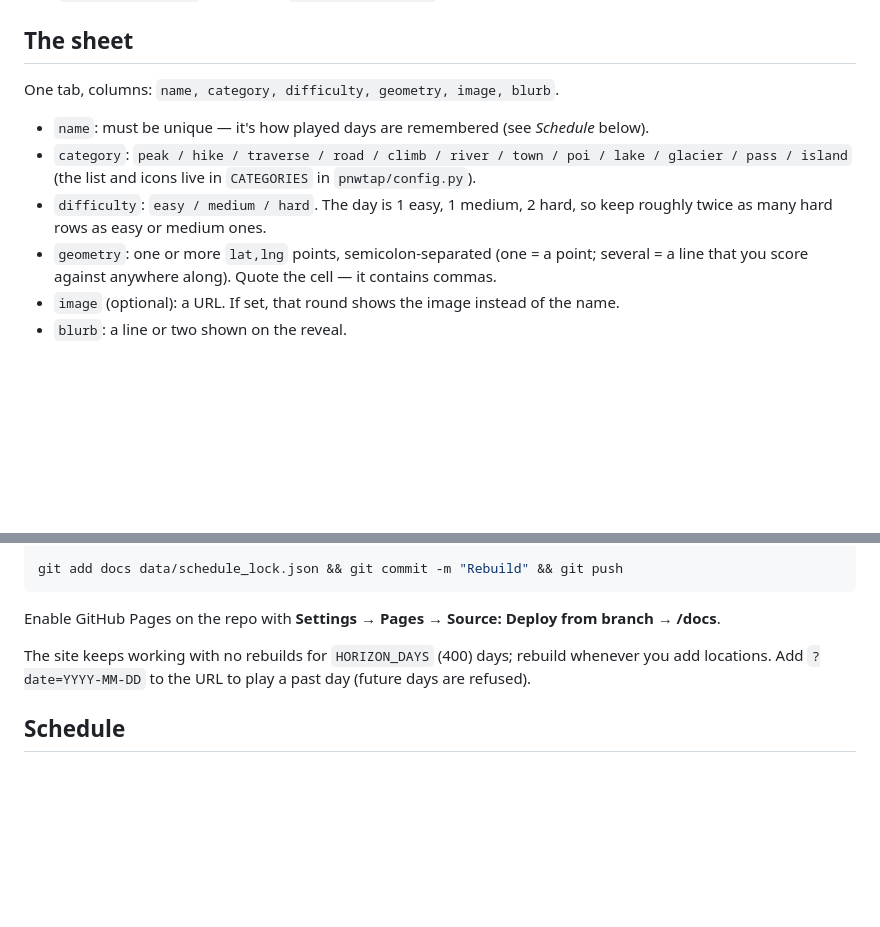
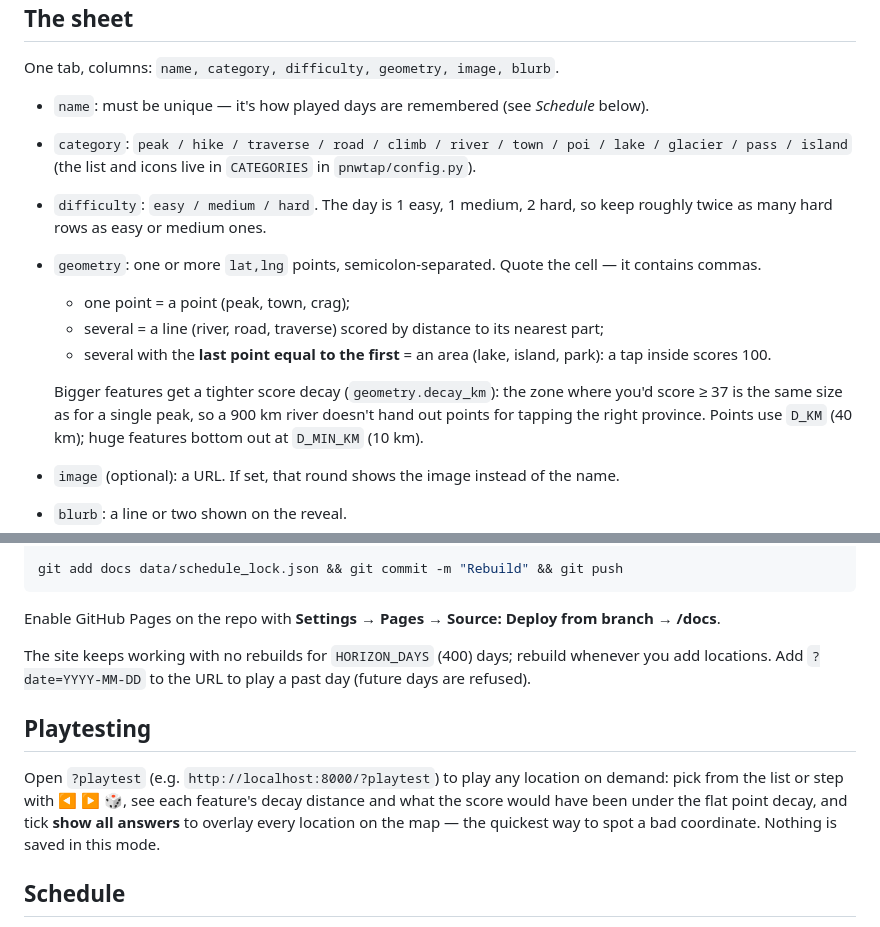
Before and after one commit to pnwtap/pnwtap.github.io, a Markdown page: README.md, 2 parts joined by grey strips. GitHub-like rendering; blank space fills up the shorter version.

Commit message:
README: areas, size-calibrated decay, playtest mode
Co-Authored-By: Claude Opus 5.5 <noreply@anthropic.com>

```diff
--- a/README.md
+++ b/README.md
@@ -23,8 +23,15 @@ One tab, columns: `name, category, difficulty, geometry, image, blurb`.
   (the list and icons live in `CATEGORIES` in `pnwtap/config.py`).
 - `difficulty`: `easy / medium / hard`. The day is 1 easy, 1 medium, 2 hard, so keep roughly twice
   as many hard rows as easy or medium ones.
-- `geometry`: one or more `lat,lng` points, semicolon-separated (one = a point; several = a line
-  that you score against anywhere along). Quote the cell — it contains commas.
+- `geometry`: one or more `lat,lng` points, semicolon-separated. Quote the cell — it contains commas.
+  - one point = a point (peak, town, crag);
+  - several = a line (river, road, traverse) scored by distance to its nearest part;
+  - several with the **last point equal to the first** = an area (lake, island, park): a tap
+    inside scores 100.
+
+  Bigger features get a tighter score decay (`geometry.decay_km`): the zone where you'd score ≥ 37
+  is the same size as for a single peak, so a 900 km river doesn't hand out points for tapping
+  the right province. Points use `D_KM` (40 km); huge features bottom out at `D_MIN_KM` (10 km).
 - `image` (optional): a URL. If set, that round shows the image instead of the name.
 - `blurb`: a line or two shown on the reveal.
 
@@ -53,6 +60,13 @@ Enable GitHub Pages on the repo with **Settings → Pages → Source: Deploy fro
 The site keeps working with no rebuilds for `HORIZON_DAYS` (400) days; rebuild whenever you add
 locations. Add `?date=YYYY-MM-DD` to the URL to play a past day (future days are refused).
 
+## Playtesting
+
+Open `?playtest` (e.g. `http://localhost:8000/?playtest`) to play any location on demand: pick
+from the list or step with ◀ ▶ 🎲, see each feature's decay distance and what the score would
+have been under the flat point decay, and tick **show all answers** to overlay every location on
+the map — the quickest way to spot a bad coordinate. Nothing is saved in this mode.
+
 ## Schedule
 
 Puzzle #1 is `EPOCH` (2026-07-07). Each day draws, per difficulty tier, from the least-recently-used
```
